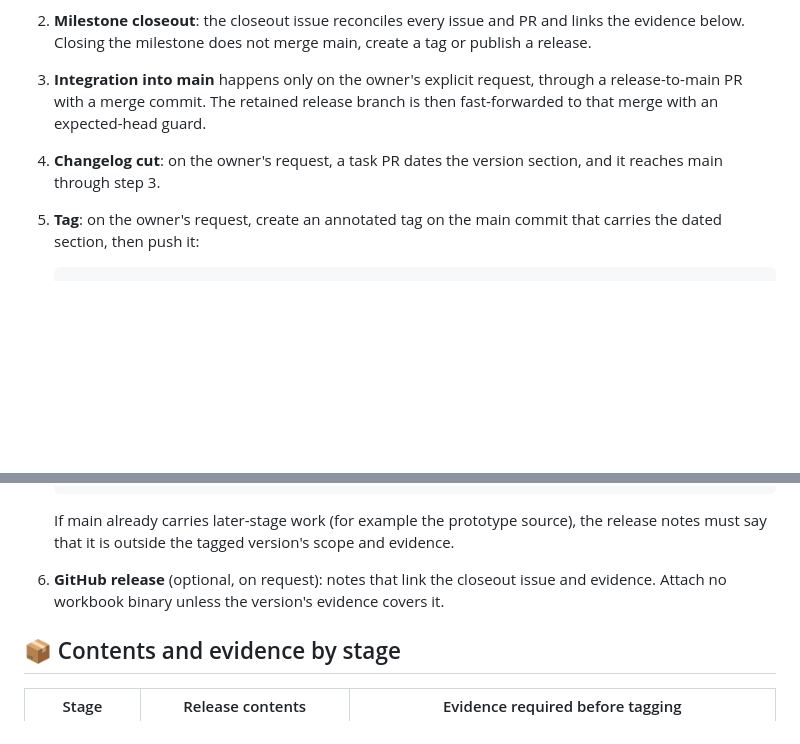
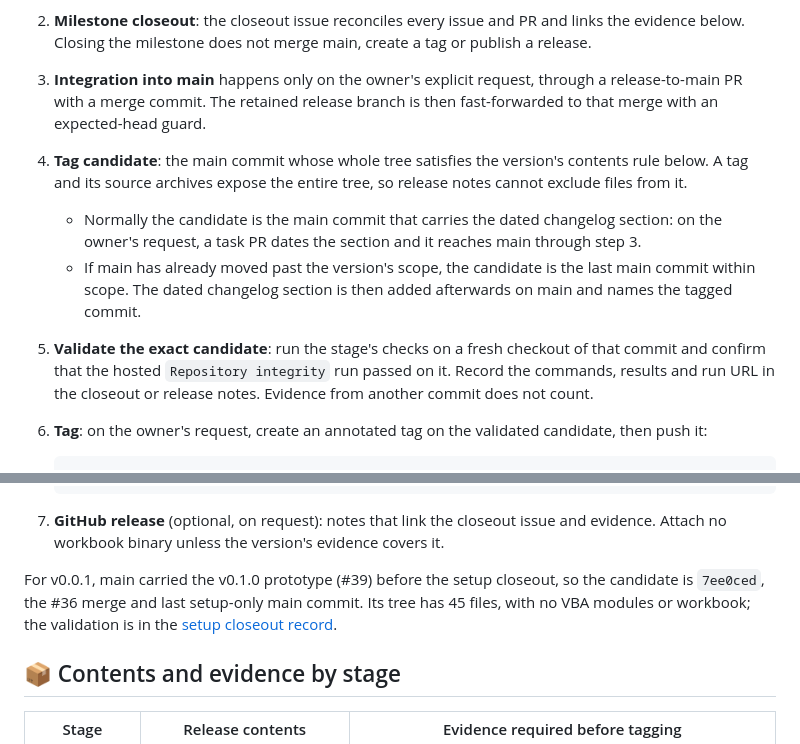
Before and after one commit to danielep71/K-FRTB-SA, a Markdown page: RELEASING.md, 2 parts joined by grey strips. Drawn GitHub-style; blank space fills up the shorter version.

Commit message:
docs: tag a setup-only, validated commit for v0.0.1
Review of #50 (#8):

- A tag and its source archives expose the whole tree, so tagging current
  main for v0.0.1 would publish the prototype modules and template against
  the setup stage's "no binaries or workbooks" rule. The procedure now
  picks the tag candidate as the main commit whose whole tree satisfies
  the version's contents rule, or the last main commit within scope when
  main has moved on; for v0.0.1 that is 7ee0ced (#36).
- The evidence must cover the exact candidate: a new step validates a
  fresh checkout of it and the hosted Repository integrity run on it
  before tagging.
- The closeout record adds that validation for 7ee0ced: 45 files, no VBA
  modules or workbook; check_repository PASS (45 files); labels-sync
  validate plans 0 changes; hosted Repository integrity run 39077036863
  passed on 7ee0ced.

Validated at this commit: git diff --check clean; check_repository PASS
(81 files). Documentation only.

Not validated: no tag was created (owner decision).

````diff
--- a/RELEASING.md
+++ b/RELEASING.md
@@ -66,10 +66,21 @@ milestone and leave the others under `[Unreleased]`.
 3. **Integration into main** happens only on the owner's explicit request,
    through a release-to-main PR with a merge commit. The retained release
    branch is then fast-forwarded to that merge with an expected-head guard.
-4. **Changelog cut**: on the owner's request, a task PR dates the version
-   section, and it reaches main through step 3.
-5. **Tag**: on the owner's request, create an annotated tag on the main
-   commit that carries the dated section, then push it:
+4. **Tag candidate**: the main commit whose whole tree satisfies the
+   version's contents rule below. A tag and its source archives expose the
+   entire tree, so release notes cannot exclude files from it.
+   - Normally the candidate is the main commit that carries the dated
+     changelog section: on the owner's request, a task PR dates the section
+     and it reaches main through step 3.
+   - If main has already moved past the version's scope, the candidate is
+     the last main commit within scope. The dated changelog section is then
+     added afterwards on main and names the tagged commit.
+5. **Validate the exact candidate**: run the stage's checks on a fresh
+   checkout of that commit and confirm that the hosted `Repository integrity`
+   run passed on it. Record the commands, results and run URL in the closeout
+   or release notes. Evidence from another commit does not count.
+6. **Tag**: on the owner's request, create an annotated tag on the
+   validated candidate, then push it:
 
    ```sh
    git fetch origin
@@ -77,12 +88,14 @@ milestone and leave the others under `[Unreleased]`.
    git push origin v0.0.1
    ```
 
-   If main already carries later-stage work (for example the prototype
-   source), the release notes must say that it is outside the tagged
-   version's scope and evidence.
-6. **GitHub release** (optional, on request): notes that link the closeout
+7. **GitHub release** (optional, on request): notes that link the closeout
    issue and evidence. Attach no workbook binary unless the version's
    evidence covers it.
+
+For v0.0.1, main carried the v0.1.0 prototype (#39) before the setup
+closeout, so the candidate is `7ee0ced`, the #36 merge and last setup-only
+main commit. Its tree has 45 files, with no VBA modules or workbook; the
+validation is in the [setup closeout record](docs/evidence/2026-10-18-setup-closeout.md).
 
 ## 📦 Contents and evidence by stage
 
````
Also changed, not shown: other parts of RELEASING.md (+1 -1 lines), docs/evidence/2026-10-18-setup-closeout.md (+5 -3 lines).
